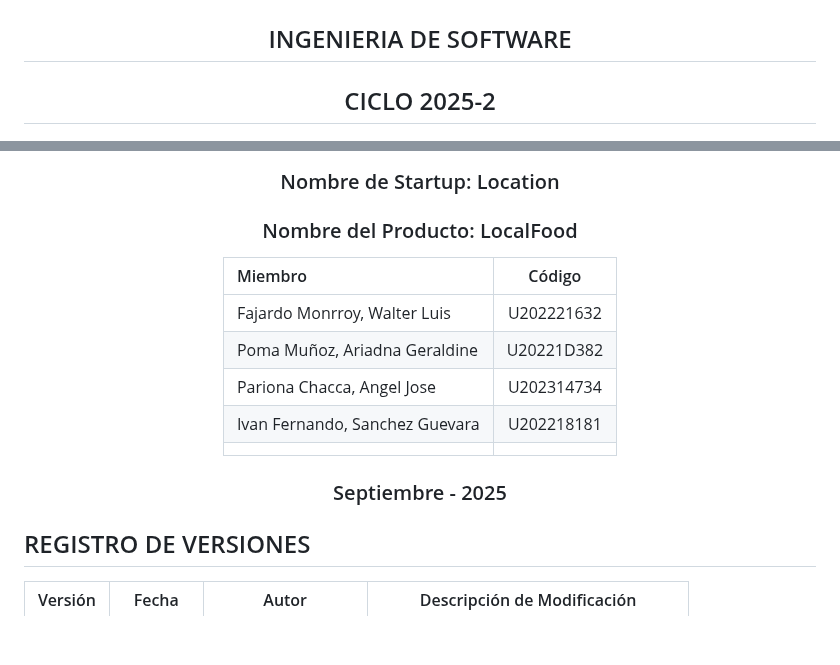
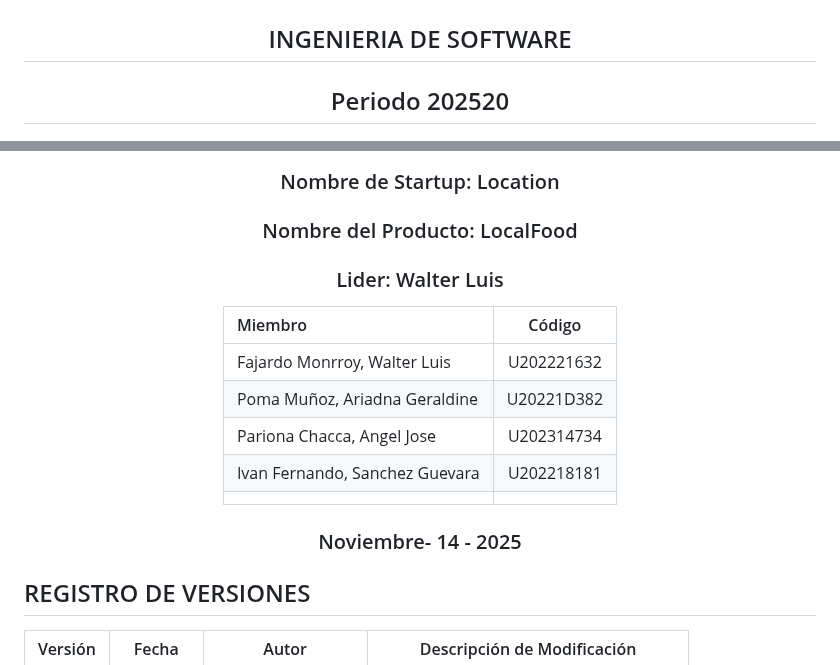
Before and after one commit to LocalFood-Aplicaciones-Web/Project-report, a Markdown page: README.md, 2 parts joined by grey strips. GitHub-like rendering; blank space fills up the shorter version.

Commit message:
doc: arranging the document according to the teacher's instructions

```diff
--- a/README.md
+++ b/README.md
@@ -1,7 +1,7 @@
 <h1 align="center"> UNIVERSIDAD PERUANA DE CIENCIAS APLICADAS </h1>
 
 <h2 align="center"> INGENIERIA DE SOFTWARE</h2>
-<h2 align="center"> CICLO 2025-2</h2>
+<h2 align="center"> Periodo 202520</h2>
 
 <div align="center">
     <img src="./Assets/logo-upc.png">
@@ -13,7 +14,7 @@
 <h3 align="center"> "INFORME DE TRABAJO FINAL"</h3>
 <h3 align="center"> Nombre de Startup: Location   </h3>
 <h3 align="center"> Nombre del Producto: LocalFood  </h3>
-
+<h3 align="center"> Lider: Walter Luis  </h3>
 <div align="center">
 
 | Miembro                         |   Código   |
@@ -25,7 +26,7 @@
 |                                 |            |
 
 </div>
-<h3 align="center"> Septiembre - 2025   </h3>
+<h3 align="center"> Noviembre- 14 - 2025   </h3>
 
 ## REGISTRO DE VERSIONES
 
```
Also changed, not shown: other parts of README.md (+2 -1 lines).
